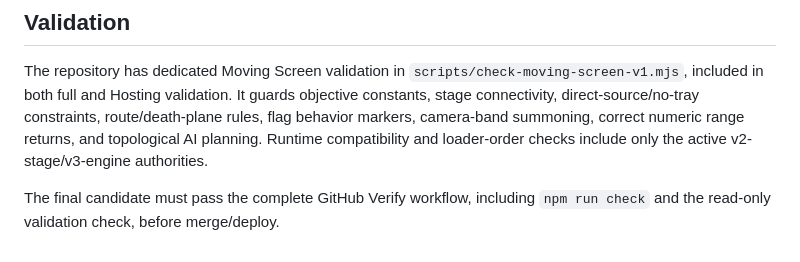
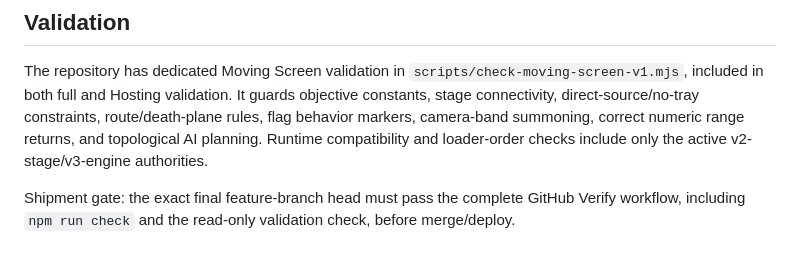
Before and after one commit to BeybladeBattleArena/TTDOnline, a Markdown page: docs/moving-screen-v1-status.md, the part around the change. Rendered like a GitHub page.

Commit message:
Freeze Moving Screen playtest shipment status

```diff
--- a/docs/moving-screen-v1-status.md
+++ b/docs/moving-screen-v1-status.md
@@ -44,4 +44,4 @@ Projection uses independent horizontal and vertical scaling so portrait/mobile v
 
 The repository has dedicated Moving Screen validation in `scripts/check-moving-screen-v1.mjs`, included in both full and Hosting validation. It guards objective constants, stage connectivity, direct-source/no-tray constraints, route/death-plane rules, flag behavior markers, camera-band summoning, correct numeric range returns, and topological AI planning. Runtime compatibility and loader-order checks include only the active v2-stage/v3-engine authorities.
 
-The final candidate must pass the complete GitHub Verify workflow, including `npm run check` and the read-only validation check, before merge/deploy.
+Shipment gate: the exact final feature-branch head must pass the complete GitHub Verify workflow, including `npm run check` and the read-only validation check, before merge/deploy.
```
